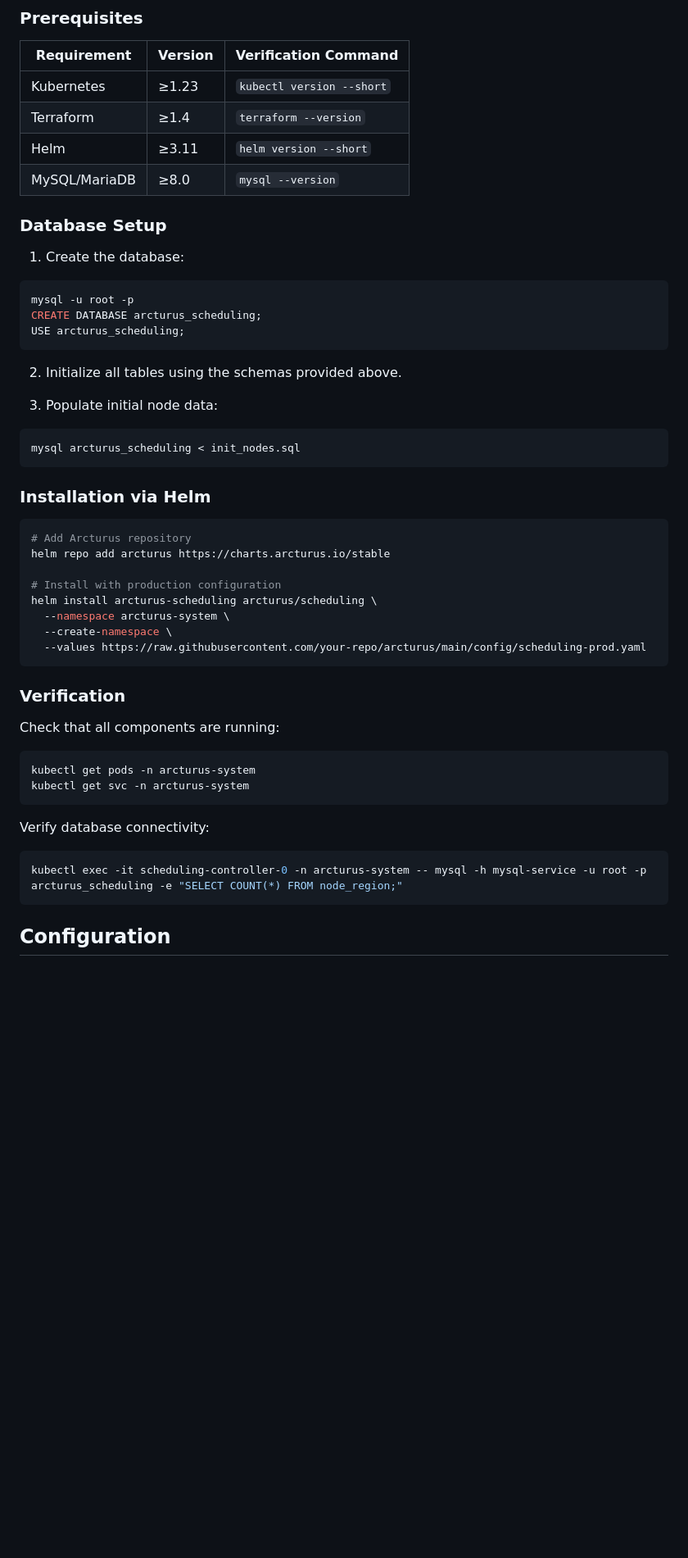
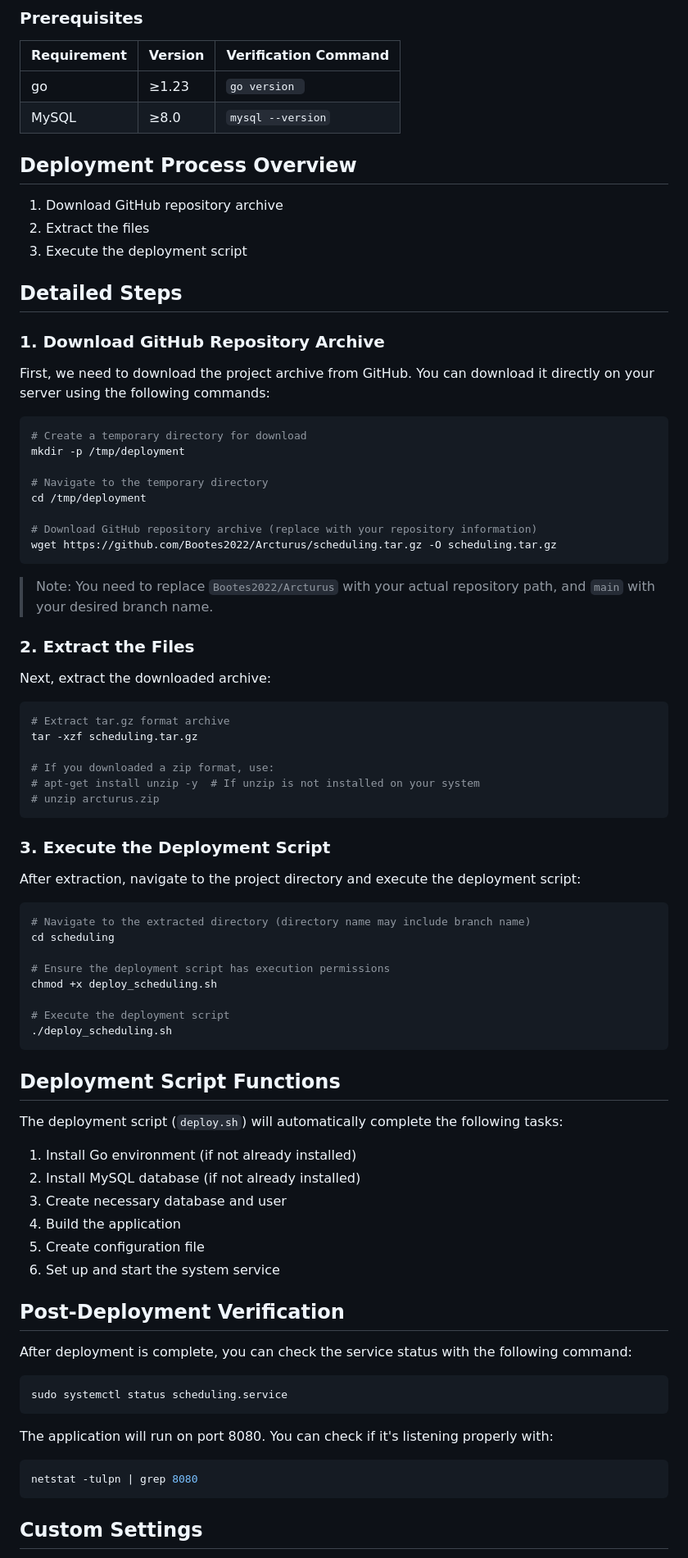
Before and after one commit to Bootes2022/Arcturus, a Markdown page: scheduling/README.md, the part around one of its changes. Shown at 82% size. Drawn GitHub-style; blank space fills up the shorter version.

````diff
--- a/scheduling/README.md
+++ b/scheduling/README.md
@@ -164,52 +164,86 @@ VALUES
 
 | Requirement       | Version  | Verification Command       |
 |-------------------|----------|----------------------------|
-| Kubernetes        | ≥1.23    | `kubectl version --short`  |
-| Terraform         | ≥1.4     | `terraform --version`      |
-| Helm              | ≥3.11    | `helm version --short`     |
-| MySQL/MariaDB     | ≥8.0     | `mysql --version`          |
+| go                | ≥1.23    | `go version `  |
+| MySQL    | ≥8.0     | `mysql --version`          |
 
-### Database Setup
+## Deployment Process Overview
 
-1. Create the database:
+1. Download GitHub repository archive
+2. Extract the files
+3. Execute the deployment script
+
+## Detailed Steps
+
+### 1. Download GitHub Repository Archive
+
+First, we need to download the project archive from GitHub. You can download it directly on your server using the following commands:
+
 ```bash
-mysql -u root -p
-CREATE DATABASE arcturus_scheduling;
-USE arcturus_scheduling;
+# Create a temporary directory for download
+mkdir -p /tmp/deployment
+
+# Navigate to the temporary directory
+cd /tmp/deployment
+
+# Download GitHub repository archive (replace with your repository information)
+wget https://github.com/Bootes2022/Arcturus/scheduling.tar.gz -O scheduling.tar.gz
 ```
 
-2. Initialize all tables using the schemas provided above.
+> Note: You need to replace `Bootes2022/Arcturus` with your actual repository path, and `main` with your desired branch name.
 
-3. Populate initial node data:
+### 2. Extract the Files
+
+Next, extract the downloaded archive:
+
 ```bash
-mysql arcturus_scheduling < init_nodes.sql
+# Extract tar.gz format archive
+tar -xzf scheduling.tar.gz
+
+# If you downloaded a zip format, use:
+# apt-get install unzip -y  # If unzip is not installed on your system
+# unzip arcturus.zip
 ```
 
-### Installation via Helm
+### 3. Execute the Deployment Script
+
+After extraction, navigate to the project directory and execute the deployment script:
 
 ```bash
-# Add Arcturus repository
-helm repo add arcturus https://charts.arcturus.io/stable
+# Navigate to the extracted directory (directory name may include branch name)
+cd scheduling
 
-# Install with production configuration
-helm install arcturus-scheduling arcturus/scheduling \
-  --namespace arcturus-system \
-  --create-namespace \
-  --values https://raw.githubusercontent.com/your-repo/arcturus/main/config/scheduling-prod.yaml
+# Ensure the deployment script has execution permissions
+chmod +x deploy_scheduling.sh
+
+# Execute the deployment script
+./deploy_scheduling.sh
 ```
 
-### Verification
+## Deployment Script Functions
 
-Check that all components are running:
+The deployment script (`deploy.sh`) will automatically complete the following tasks:
+
+1. Install Go environment (if not already installed)
+2. Install MySQL database (if not already installed)
+3. Create necessary database and user
+4. Build the application
+5. Create configuration file
+6. Set up and start the system service
+
+## Post-Deployment Verification
+
+After deployment is complete, you can check the service status with the following command:
+
 ```bash
-kubectl get pods -n arcturus-system
-kubectl get svc -n arcturus-system
+sudo systemctl status scheduling.service
 ```
 
-Verify database connectivity:
+The application will run on port 8080. You can check if it's listening properly with:
+
 ```bash
-kubectl exec -it scheduling-controller-0 -n arcturus-system -- mysql -h mysql-service -u root -p arcturus_scheduling -e "SELECT COUNT(*) FROM node_region;"
+netstat -tulpn | grep 8080
 ```
 
-## Configuration
+## Custom Settings
 
````
Also changed, not shown: other parts of scheduling/README.md (+30 -8 lines).
